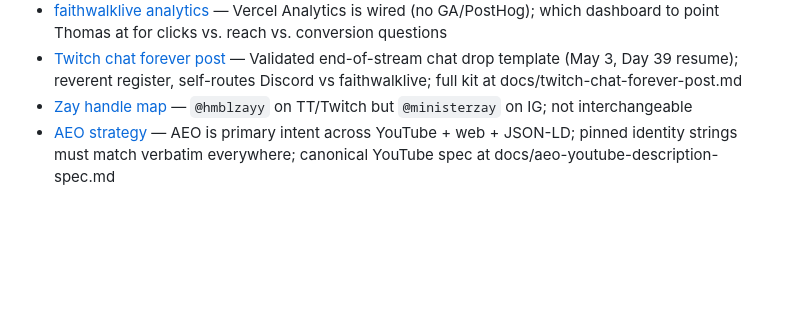
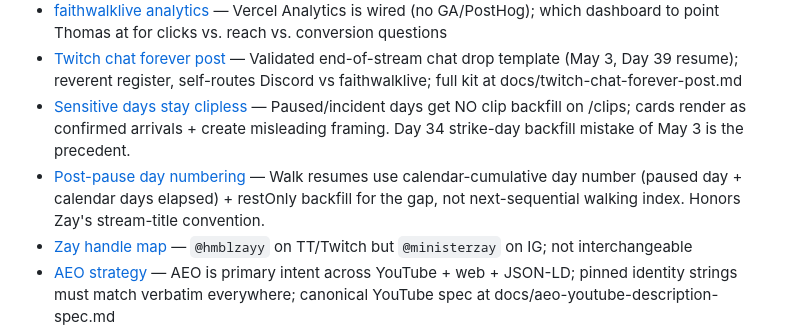
Before and after one commit to 12TribesofIsrael/AIconsultantforHmblzayy, a Markdown page: .claude/memory/MEMORY.md, the part around the change. Drawn GitHub-style; blank space fills up the shorter version.

Commit message:
Memory: session-end auto-sync 2026-05-03 (Day 39 resume + v2.15.1 lessons)

```diff
--- a/.claude/memory/MEMORY.md
+++ b/.claude/memory/MEMORY.md
@@ -35,6 +35,8 @@
 - [AI Bible Gospels LinkedIn](reference_aibiblegospels_linkedin.md) — Canonical LinkedIn URL (personal /in/ profile, not /company/)
 - [faithwalklive analytics](reference_faithwalklive_analytics.md) — Vercel Analytics is wired (no GA/PostHog); which dashboard to point Thomas at for clicks vs. reach vs. conversion questions
 - [Twitch chat forever post](reference_twitch_chat_forever_post.md) — Validated end-of-stream chat drop template (May 3, Day 39 resume); reverent register, self-routes Discord vs faithwalklive; full kit at docs/twitch-chat-forever-post.md
+- [Sensitive days stay clipless](feedback_sensitive_days_stay_clipless.md) — Paused/incident days get NO clip backfill on /clips; cards render as confirmed arrivals + create misleading framing. Day 34 strike-day backfill mistake of May 3 is the precedent.
+- [Post-pause day numbering](feedback_post_pause_day_numbering.md) — Walk resumes use calendar-cumulative day number (paused day + calendar days elapsed) + restOnly backfill for the gap, not next-sequential walking index. Honors Zay's stream-title convention.
 - [Zay handle map](reference_zay_handles.md) — `@hmblzayy` on TT/Twitch but `@ministerzay` on IG; not interchangeable
 - [AEO strategy](project_aeo_strategy.md) — AEO is primary intent across YouTube + web + JSON-LD; pinned identity strings must match verbatim everywhere; canonical YouTube spec at docs/aeo-youtube-description-spec.md
 - [Prayer wall passed](project_prayer_wall_passed.md) — Apr 25 ROI check returned unanimous REFRAME; Thomas passed on both wall and reframe stack. Don't re-pitch.
```
Also changed, not shown: .claude/memory/feedback_post_pause_day_numbering.md (added, +33 -0 lines), .claude/memory/feedback_sensitive_days_stay_clipless.md (added, +21 -0 lines).
